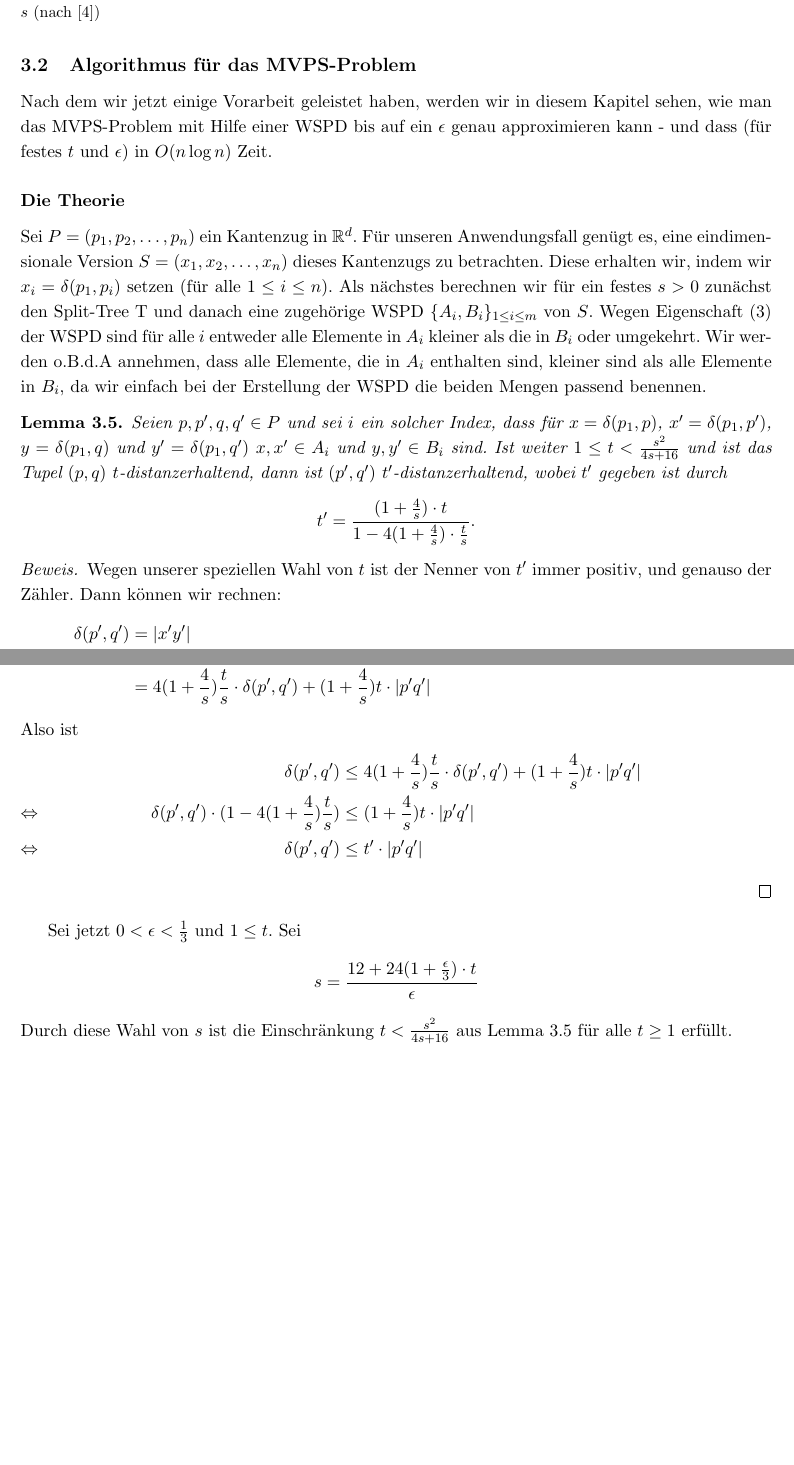
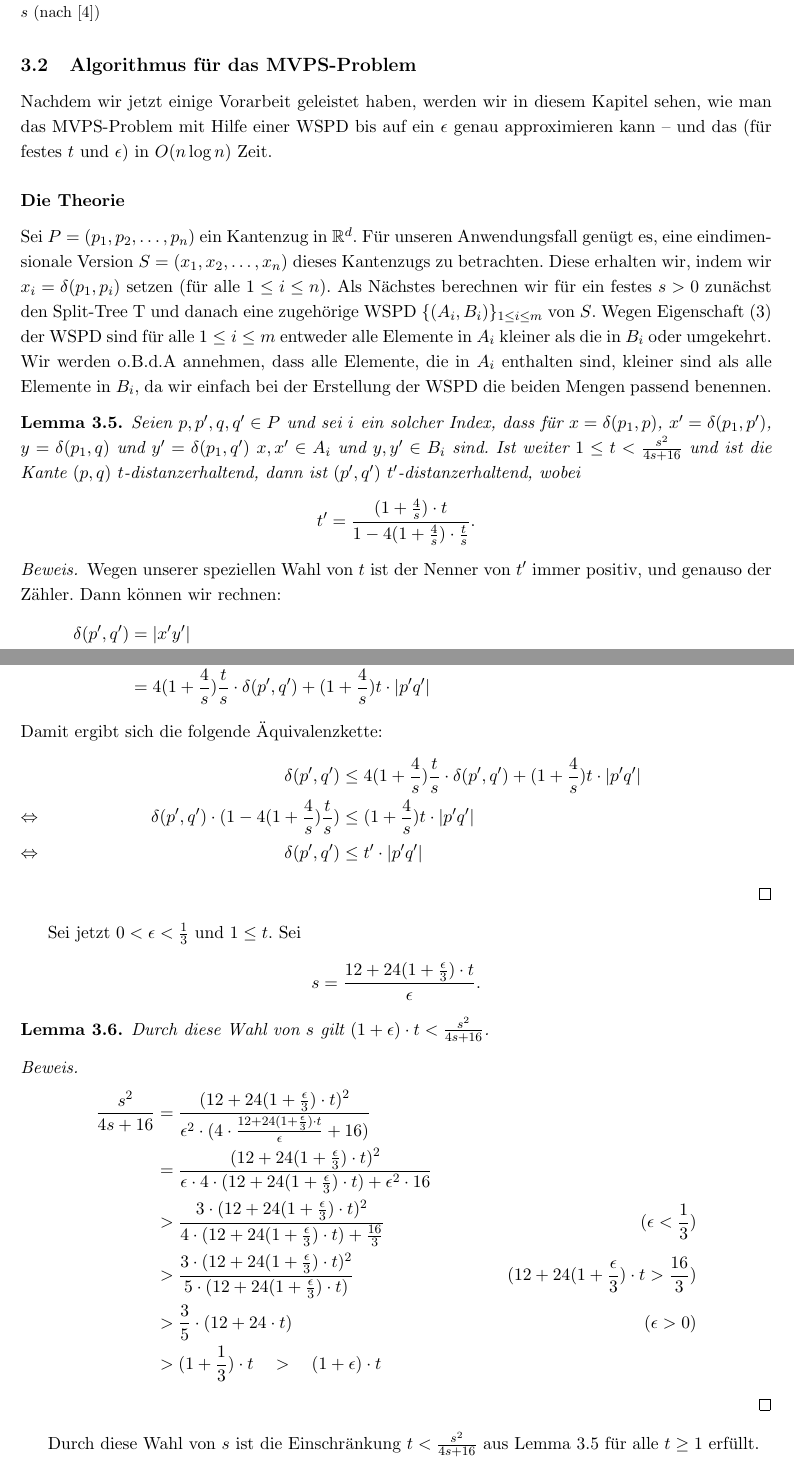
Before and after one commit to NKlug/paper-dpapp, a LaTeX paper (latex/paper/main.tex, which reads latex/paper/approximative_mvps.tex): two parts of pages 7 and 8 of 17, joined at a grey line, cut so that both start at the same text, the shorter picture padded with empty space. Compiled offline with pdfLaTeX.

Commit message:
Add 't < s' lemma

```diff
--- a/latex/paper/approximative_mvps.tex
+++ b/latex/paper/approximative_mvps.tex
@@ -1,15 +1,17 @@
- Nach dem wir jetzt einige Vorarbeit geleistet haben, werden wir in diesem Kapitel sehen, wie man das MVPS-Problem mit Hilfe einer WSPD bis auf ein $\epsilon$ genau approximieren kann - und dass (für festes $t$ und $\epsilon$) in $O(n\log n)$ Zeit.
+ Nachdem wir jetzt einige Vorarbeit geleistet haben, werden wir in diesem Kapitel sehen, wie man das MVPS-Problem mit Hilfe einer WSPD bis auf ein $\epsilon$ genau approximieren kann -- und das (für festes $t$ und $\epsilon$) in $O(n\log n)$ Zeit.
 
     \subsubsection*{Die Theorie}
     Sei $P = (p_1, p_2, \mathellipsis, p_n)$ ein Kantenzug in $\R^d$.
     Für unseren Anwendungsfall genügt es, eine eindimensionale Version $S = (x_1, x_2, \mathellipsis, x_n)$ dieses Kantenzugs zu betrachten.
     Diese erhalten wir, indem wir $x_i = \delta(p_1, p_i)$ setzen (für alle $1 \leq i \leq n$).
-    Als nächstes berechnen wir für ein festes $s > 0$ zunächst den Split-Tree T und danach eine zugehörige WSPD $\{A_i, B_i\}_{1 \leq i \leq m}$ von $S$. Wegen Eigenschaft (3) der WSPD sind für alle $i$ entweder alle Elemente in $A_i$ kleiner als die in $B_i$ oder umgekehrt. Wir werden o.B.d.A annehmen, dass alle Elemente, die in $A_i$ enthalten sind, kleiner sind als alle Elemente in $B_i$, da wir einfach bei der Erstellung der WSPD die beiden Mengen passend benennen.
+    Als Nächstes berechnen wir für ein festes $s > 0$ zunächst den Split-Tree T und danach eine zugehörige WSPD $\{(A_i, B_i)\}_{1 \leq i \leq m}$ von $S$.
+    Wegen Eigenschaft (3) der WSPD sind für alle $1 \leq i \leq m$ entweder alle Elemente in $A_i$ kleiner als die in $B_i$ oder umgekehrt.
+    Wir werden o.B.d.A annehmen, dass alle Elemente, die in $A_i$ enthalten sind, kleiner sind als alle Elemente in $B_i$, da wir einfach bei der Erstellung der WSPD die beiden Mengen passend benennen.
 
     \begin{lemma}
     	\label{lem:stranget}
     	Seien $p, p', q, q' \in P$ und sei $i$ ein solcher Index, dass für $x = \delta(p_1, p)$, $x' = \delta(p_1, p')$, $y = \delta(p_1, q)$ und $y' = \delta(p_1, q')$ $x, x' \in A_i$ und $y, y' \in B_i$ sind.
-    	Ist weiter $1 \leq t < \frac{s^2}{4s + 16}$ und ist das Tupel $(p, q)$ $t$-distanzerhaltend, dann ist $(p', q')$ $t'$-distanzerhaltend, wobei $t'$ gegeben ist durch
+    	Ist weiter $1 \leq t < \frac{s^2}{4s + 16}$ und ist die Kante $(p, q)$ $t$-distanzerhaltend, dann ist $(p', q')$ $t'$-distanzerhaltend, wobei
     	\[
     	t' = \frac{(1+\frac{4}{s})\cdot t}{1 - 4(1 + \frac{4}{s})\cdot\frac{t}{s}}.
     	\]
@@ -28,7 +30,7 @@
 	    	\\ &= (1 + \frac{4}{s})t\cdot (\frac{4}{s}\cdot\delta(p',q') + |p'q'|)
 	    	\\ &= 4(1 + \frac{4}{s})\frac{t}{s}\cdot \delta(p',q') + (1 + \frac{4}{s})t\cdot|p'q'|
     	\end{align*}
-    	Also ist
+    	Damit ergibt sich die folgende Äquivalenzkette:
     	\begin{align*}
 	    	\delta(p', q') &\leq 4(1 + \frac{4}{s})\frac{t}{s}\cdot \delta(p',q') + (1 + \frac{4}{s})t\cdot|p'q'|
 	    	\\ \delta(p', q') \cdot (1 - 4(1 + \frac{4}{s})\frac{t}{s}) &\leq (1 + \frac{4}{s})t\cdot|p'q'| \tag*{\llap{\makebox[\linewidth][l]{$\Leftrightarrow$}}}
@@ -37,7 +39,24 @@
     \end{proof}
 
     Sei jetzt $0 < \epsilon < \frac{1}{3}$ und $1 \leq t$. Sei
-    \[s = \frac{12 + 24(1 + \frac{\epsilon}{3})\cdot t}{\epsilon}\]
+    \[
+    s = \frac{12 + 24(1 + \frac{\epsilon}{3})\cdot t}{\epsilon}.
+    \]
+
+    \begin{lemma}
+    	\label{lem:tsmallers}
+    	Durch diese Wahl von $s$ gilt $(1 + \epsilon) \cdot t < \frac{s^2}{4s + 16}$.
+    \end{lemma}
+    \begin{proof}
+    	\begin{align*}
+	    	\frac{s^2}{4s + 16} &= \frac{(12 + 24(1 + \frac{\epsilon}{3})\cdot t)^2}{\epsilon^2 \cdot (4 \cdot \frac{12 + 24(1 + \frac{\epsilon}{3})\cdot t}{\epsilon} + 16)} &
+	    	\\ &= \frac{(12 + 24(1 + \frac{\epsilon}{3})\cdot t)^2}{\epsilon \cdot 4 \cdot (12 + 24(1 + \frac{\epsilon}{3})\cdot t) + \epsilon^2 \cdot 16} &
+	    	\\ &> \frac{3 \cdot (12 + 24(1 + \frac{\epsilon}{3})\cdot t)^2}{4 \cdot (12 + 24(1 + \frac{\epsilon}{3})\cdot t) + \frac{16}{3}} & \text{($\epsilon < \frac{1}{3}$)}
+	    	\\ &> \frac{3 \cdot (12 + 24(1 + \frac{\epsilon}{3})\cdot t)^2}{5 \cdot (12 + 24(1 + \frac{\epsilon}{3})\cdot t)} & \text{($12 + 24(1 + \frac{\epsilon}{3})\cdot t > \frac{16}{3}$)}
+	    	\\ &> \frac{3}{5}\cdot (12 + 24 \cdot t) & \text{($\epsilon > 0$)}
+	    	\\ &> (1 + \frac{1}{3}) \cdot t \quad >\quad (1 + \epsilon) \cdot t
+    	\end{align*}
+    \end{proof}
     Durch diese Wahl von $s$ ist die Einschränkung $t < \frac{s^2}{4s + 16}$ aus Lemma \ref{lem:stranget} für alle $t \geq 1$ erfüllt.
 
     \begin{lemma}
```
Also changed, not shown: latex/paper/approximative_mvps.tex (2 more changed lines).
